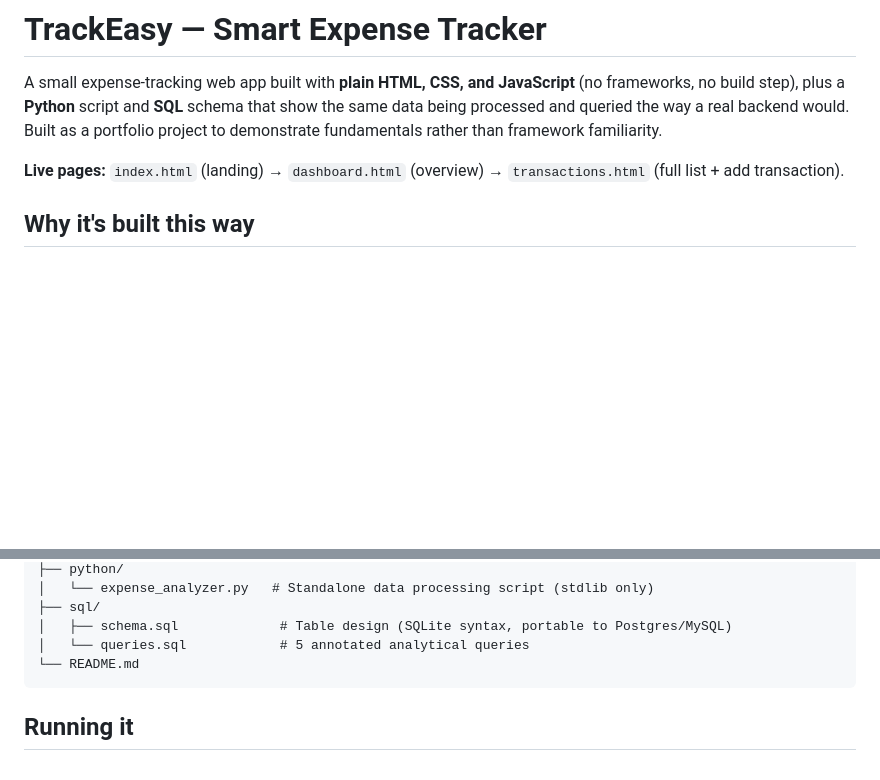
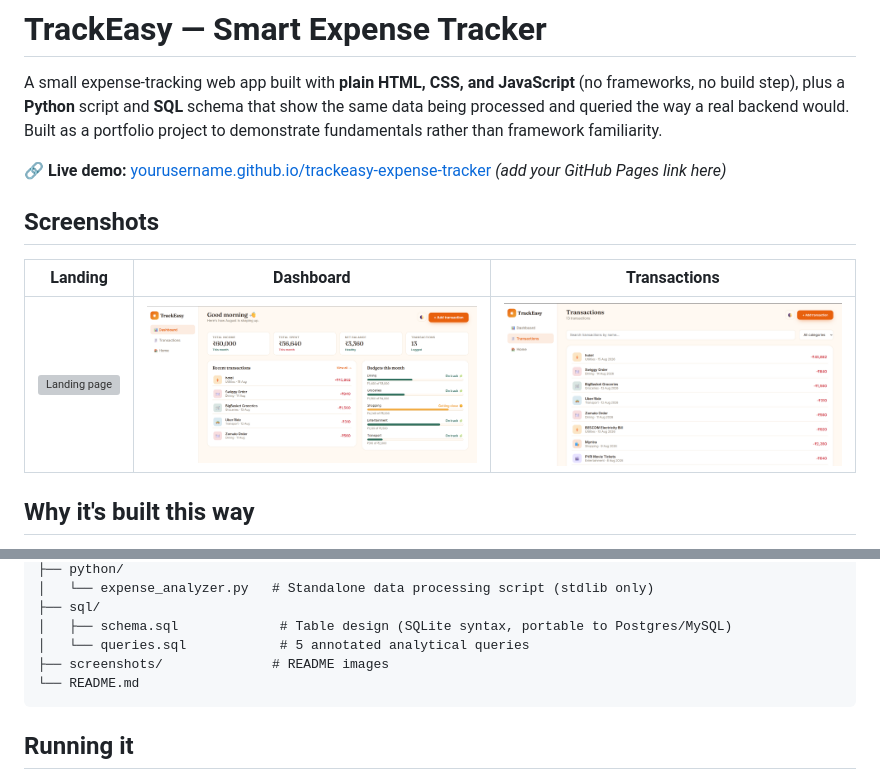
Before and after one commit to anvitac7/trackeasy-expense-tracker, a Markdown page: README.md, 2 parts joined by grey strips. Drawn GitHub-style; blank space fills up the shorter version; grey boxes are pictures that could not be loaded.

Commit message:
Enhance README with demo link and screenshots
Updated README to include live demo link and screenshots.

````diff
--- a/README.md
+++ b/README.md
@@ -6,8 +6,13 @@ that show the same data being processed and queried the way a real backend
 would. Built as a portfolio project to demonstrate fundamentals rather than
 framework familiarity.
 
-**Live pages:** `index.html` (landing) → `dashboard.html` (overview) →
-`transactions.html` (full list + add transaction).
+🔗 **Live demo:** [yourusername.github.io/trackeasy-expense-tracker](#) *(add your GitHub Pages link here)*
+
+## Screenshots
+
+| Landing | Dashboard | Transactions |
+|---|---|---|
+| ![Landing page](screenshots/LandingPage.png) | ![Dashboard](screenshots/Dashboard.png) | ![Transactions](screenshots/Transactions.png) |
 
 ## Why it's built this way
 
@@ -44,6 +49,7 @@ trackeasy/
 ├── sql/
 │   ├── schema.sql             # Table design (SQLite syntax, portable to Postgres/MySQL)
 │   └── queries.sql            # 5 annotated analytical queries
+├── screenshots/              # README images
 └── README.md
 ```
 
````
